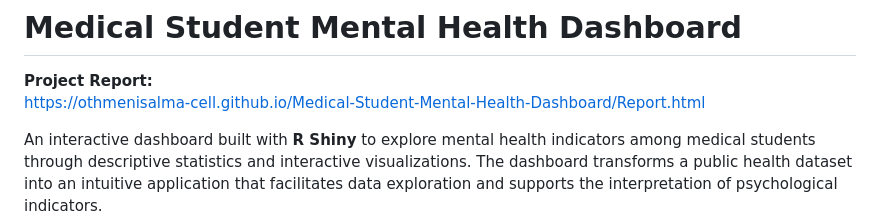
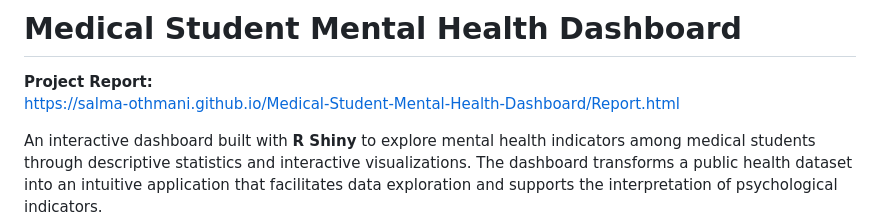
Before and after one commit to salma-othmani/Medical-Student-Mental-Health-Dashboard, a Markdown page: README.md, the part around the change. GitHub-like rendering.

Commit message:
Update project report link

```diff
--- a/README.md
+++ b/README.md
@@ -1,7 +1,7 @@
 # Medical Student Mental Health Dashboard
 
 **Project Report:**
-https://othmenisalma-cell.github.io/Medical-Student-Mental-Health-Dashboard/Report.html
+https://salma-othmani.github.io/Medical-Student-Mental-Health-Dashboard/Report.html
 
 An interactive dashboard built with **R Shiny** to explore mental health indicators among medical students through descriptive statistics and interactive visualizations.
 The dashboard transforms a public health dataset into an intuitive application that facilitates data exploration and supports the interpretation of psychological indicators.
```
